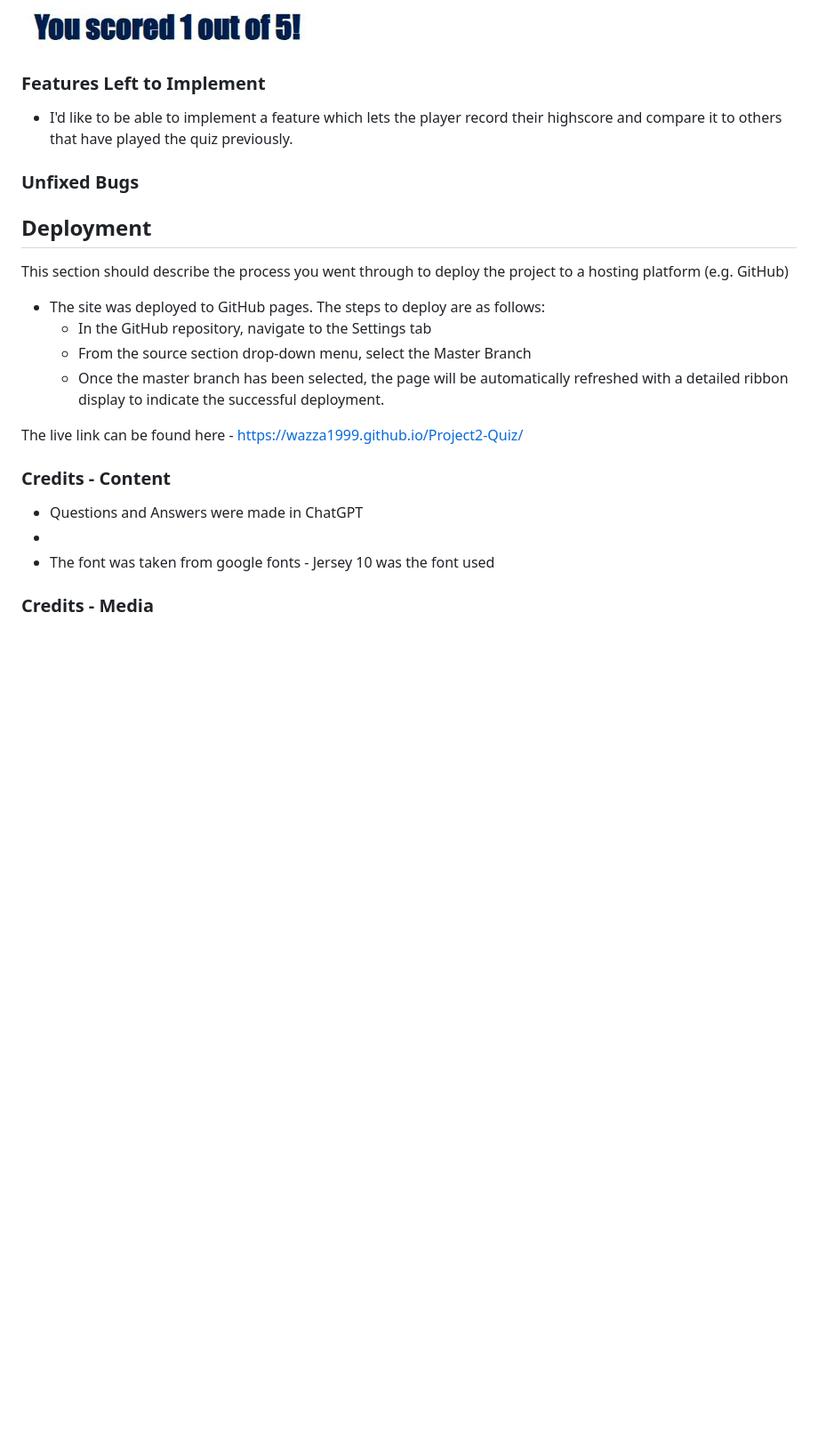
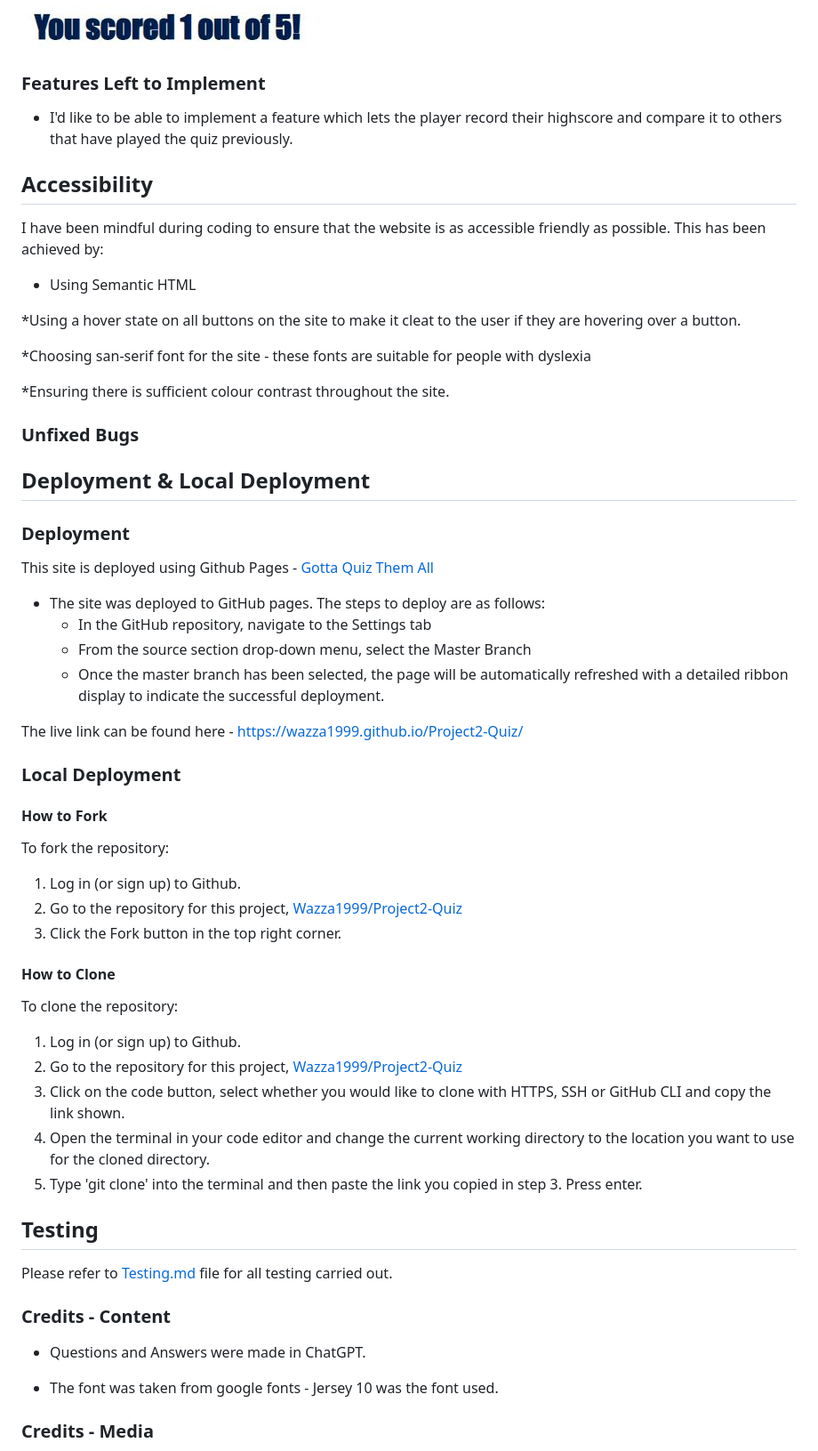
Before and after one commit to Wazza1999/Project2-Quiz, a Markdown page: README.md, the part around the change. Shown at 89% size. Drawn GitHub-style; blank space fills up the shorter version.

Commit message:
Added deployment, local deployment, and testing in readme

```diff
--- a/README.md
+++ b/README.md
@@ -93,12 +93,23 @@ All pages on the website are responsive and have:
 
 - I'd like to be able to implement a feature which lets the player record their highscore and compare it to others that have played the quiz previously.
 
+## Accessibility
+I have been mindful during coding to ensure that the website is as accessible friendly as possible. This has been achieved by:
+
+* Using Semantic HTML
+
+*Using a hover state on all buttons on the site to make it cleat to the user if they are hovering over a button.
+
+*Choosing san-serif font for the site - these fonts are suitable for people with dyslexia
+
+*Ensuring there is sufficient colour contrast throughout the site.
 ### Unfixed Bugs
 
 
-## Deployment
+## Deployment & Local Deployment
 
-This section should describe the process you went through to deploy the project to a hosting platform (e.g. GitHub)
+### Deployment
+This site is deployed using Github Pages - [Gotta Quiz Them All](https://github.com/Wazza1999/Project2-Quiz)
 
 - The site was deployed to GitHub pages. The steps to deploy are as follows:
   - In the GitHub repository, navigate to the Settings tab
@@ -107,11 +118,34 @@ This section should describe the process you went through to deploy the project
 
 The live link can be found here - https://wazza1999.github.io/Project2-Quiz/
 
+### Local Deployment
+
+#### How to Fork
+
+To fork the repository:
+
+1. Log in (or sign up) to Github.
+2. Go to the repository for this project, [Wazza1999/Project2-Quiz](https://github.com/Wazza1999/Project2-Quiz)
+3. Click the Fork button in the top right corner.
+
+#### How to Clone
+To clone the repository:
+
+1. Log in (or sign up) to Github.
+2. Go to the repository for this project, [Wazza1999/Project2-Quiz](https://github.com/Wazza1999/Project2-Quiz)
+3. Click on the code button, select whether you would like to clone with HTTPS, SSH or GitHub CLI and copy the link shown.
+4. Open the terminal in your code editor and change the current working directory to the location you want to use for the cloned directory.
+5. Type 'git clone' into the terminal and then paste the link you copied in step 3. Press enter.
+
+## Testing
+
+Please refer to [Testing.md](testing.md) file for all testing carried out.
+
 ### Credits - Content
 
-- Questions and Answers were made in ChatGPT
--
-- The font was taken from google fonts - Jersey 10 was the font used
+- Questions and Answers were made in ChatGPT.
+
+- The font was taken from google fonts - Jersey 10 was the font used.
 
 ### Credits - Media
 
```
